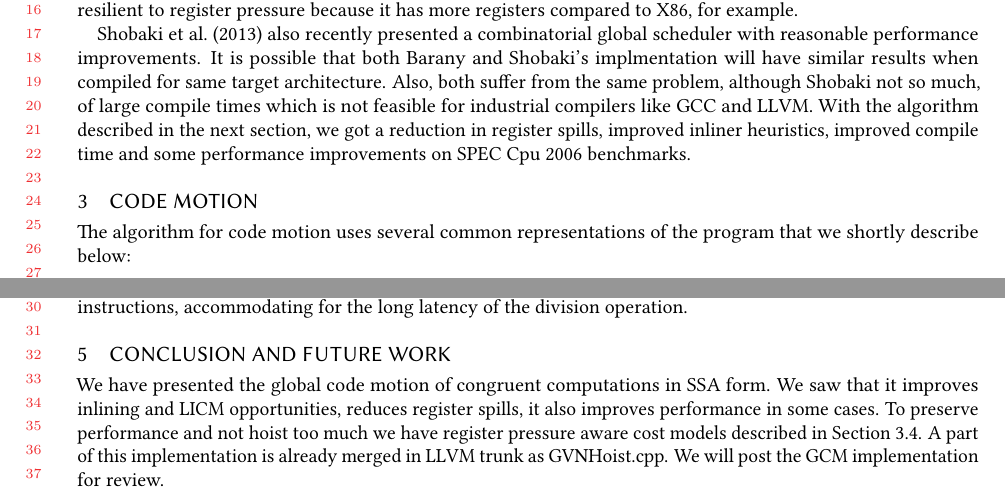
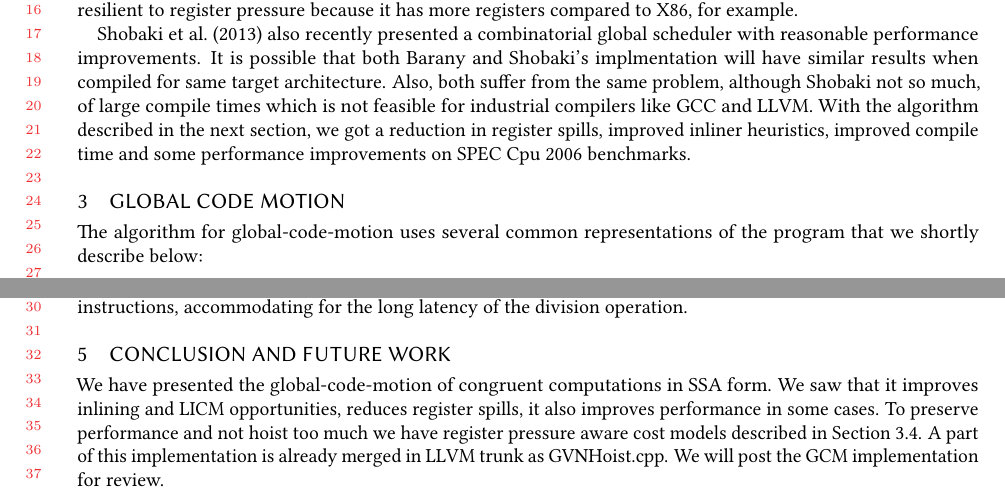
Before and after one commit to reSHARMA/gvn-hoist, a LaTeX paper (paper.tex): two parts of pages 4 and 15 of 18, joined at a grey line, cut so that both start at the same text. Compiled offline with pdfLaTeX.

Commit message:
use a few more gcm macros

```diff
--- a/paper.tex
+++ b/paper.tex
@@ -416,9 +416,9 @@ improved compile time and some performance improvements on \SPEC{} benchmarks.
 % Liveness analysis from Ramakrishna
 % Experimental results: Register spills, compile time, run time.
 
-\section{Code motion}
+\section{Global code motion}
 
-The algorithm for code motion uses several common representations of the
+The algorithm for \gcm{} uses several common representations of the
 program that we shortly describe below:
 \begin{itemize}
 \item Dominance (DOM) and Post-Dominance (PDOM) relations \cite{dragonbook} on a
@@ -1248,7 +1248,7 @@ long latency of the division operation.
 
 \section{Conclusion and Future Work}
 \label{sec:future-work}
-We have presented the global code motion of congruent computations in SSA
+We have presented the \gcm{} of congruent computations in SSA
 form. We saw that it improves inlining and LICM opportunities, reduces register
 spills, it also improves performance in some cases. To preserve performance and
 not hoist too much we have register pressure aware cost models described in
```
Also changed, not shown: paper.tex (10 more changed lines).
